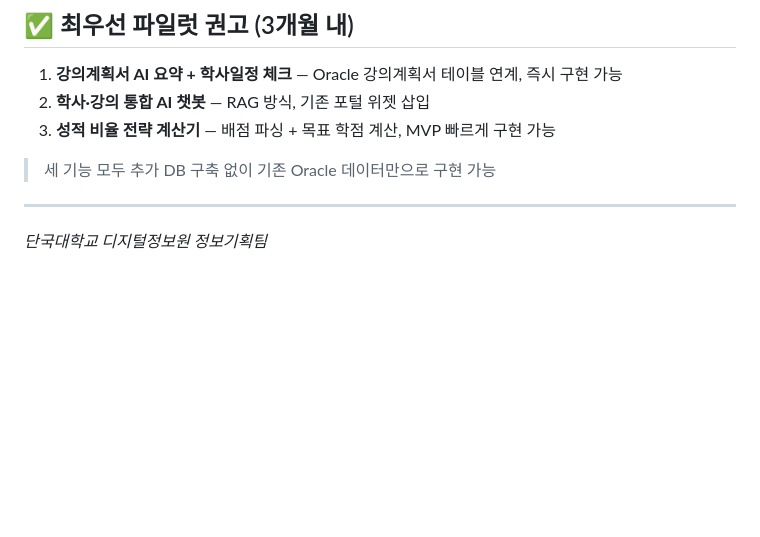
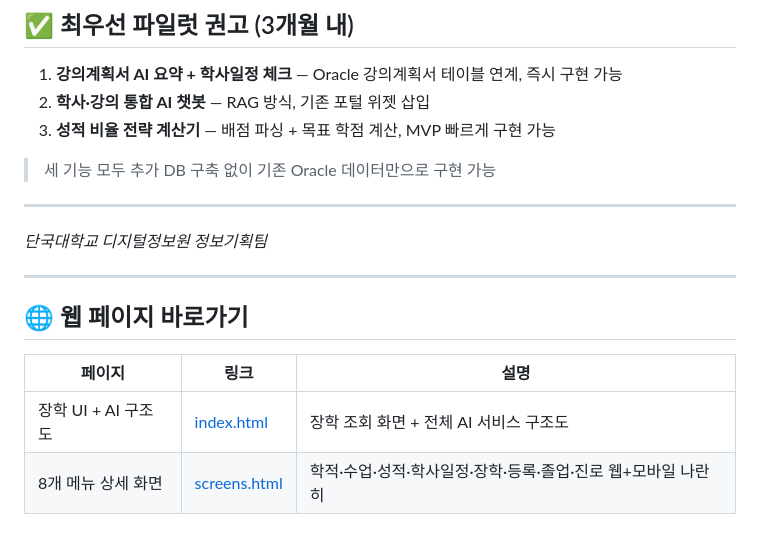
Before and after one commit to Leejongku/dankook-ai-academic-strategy, a Markdown page: README.md, the part around the change. Drawn GitHub-style; blank space fills up the shorter version.

Commit message:
docs: 웹 페이지 링크 추가

```diff
--- a/README.md
+++ b/README.md
@@ -124,3 +124,12 @@
 ---
 
 *단국대학교 디지털정보원 정보기획팀*
+
+---
+
+## 🌐 웹 페이지 바로가기
+
+| 페이지 | 링크 | 설명 |
+|--------|------|------|
+| 장학 UI + AI 구조도 | [index.html](https://leejongku.github.io/dankook-ai-academic-strategy/) | 장학 조회 화면 + 전체 AI 서비스 구조도 |
+| 8개 메뉴 상세 화면 | [screens.html](https://leejongku.github.io/dankook-ai-academic-strategy/screens.html) | 학적·수업·성적·학사일정·장학·등록·졸업·진로 웹+모바일 나란히 |
```
